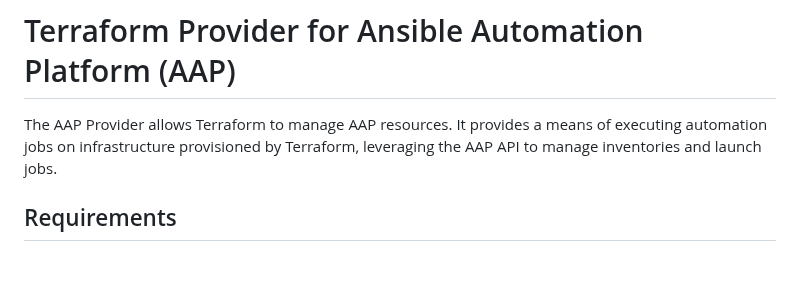
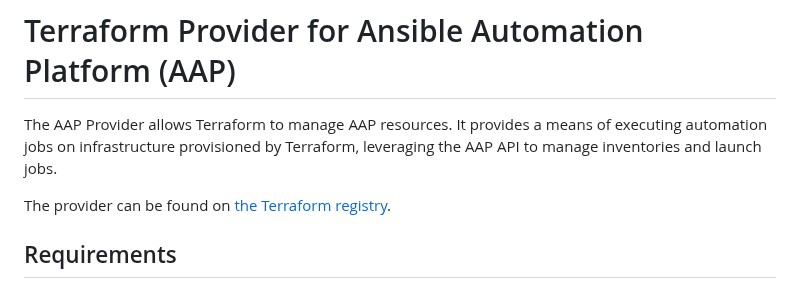
Before and after one commit to ansible/terraform-provider-aap, a Markdown page: README.md, the part around the change. Rendered like a GitHub page; blank space fills up the shorter version.

Commit message:
Add link to registry (#24)

```diff
--- a/README.md
+++ b/README.md
@@ -1,6 +1,8 @@
 # Terraform Provider for Ansible Automation Platform (AAP)
 
 The AAP Provider allows Terraform to manage AAP resources. It provides a means of executing automation jobs on infrastructure provisioned by Terraform, leveraging the AAP API to manage inventories and launch jobs.
+
+The provider can be found on [the Terraform registry](https://registry.terraform.io/providers/ansible/aap/latest).
 
 
 ## Requirements
```
